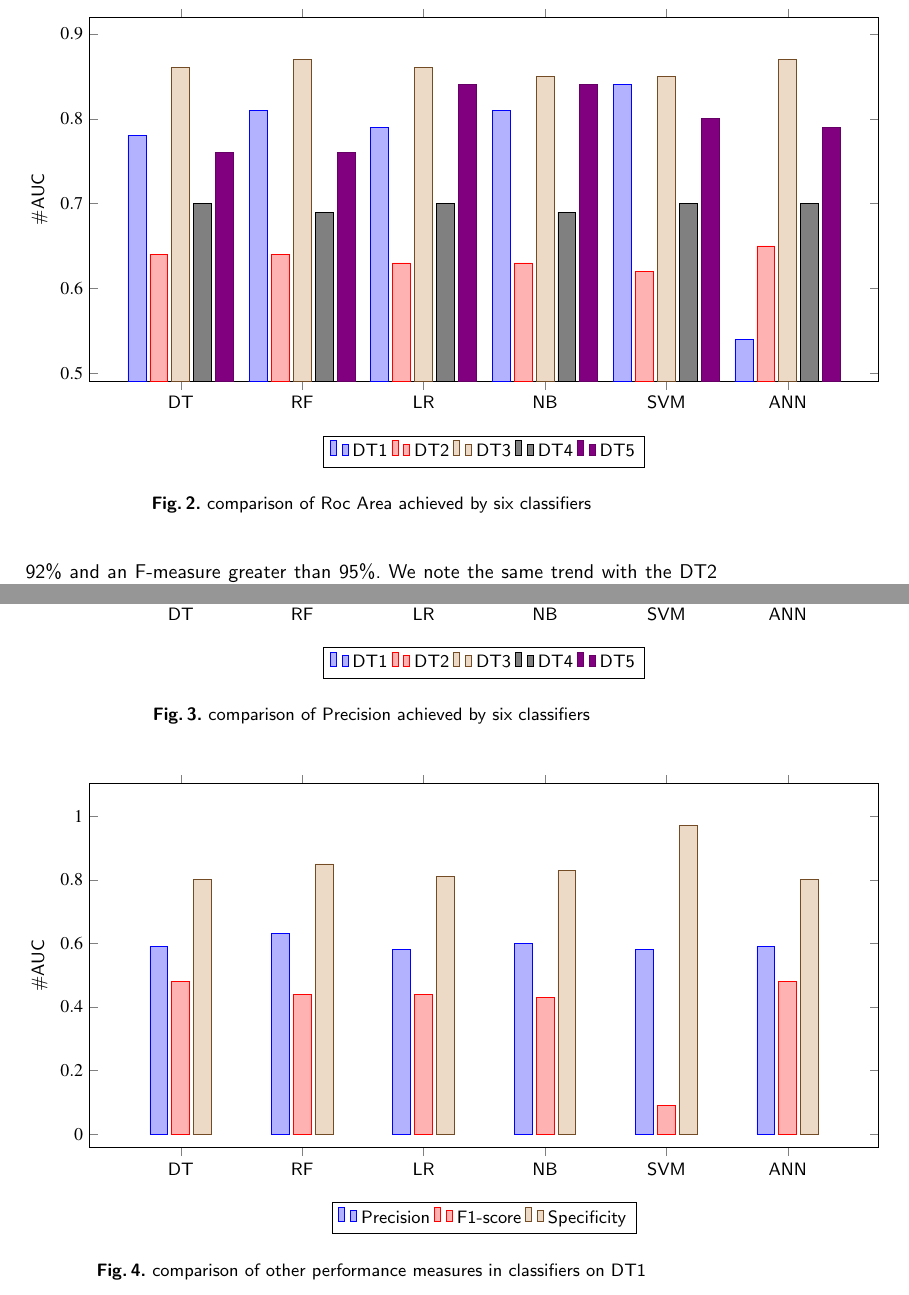
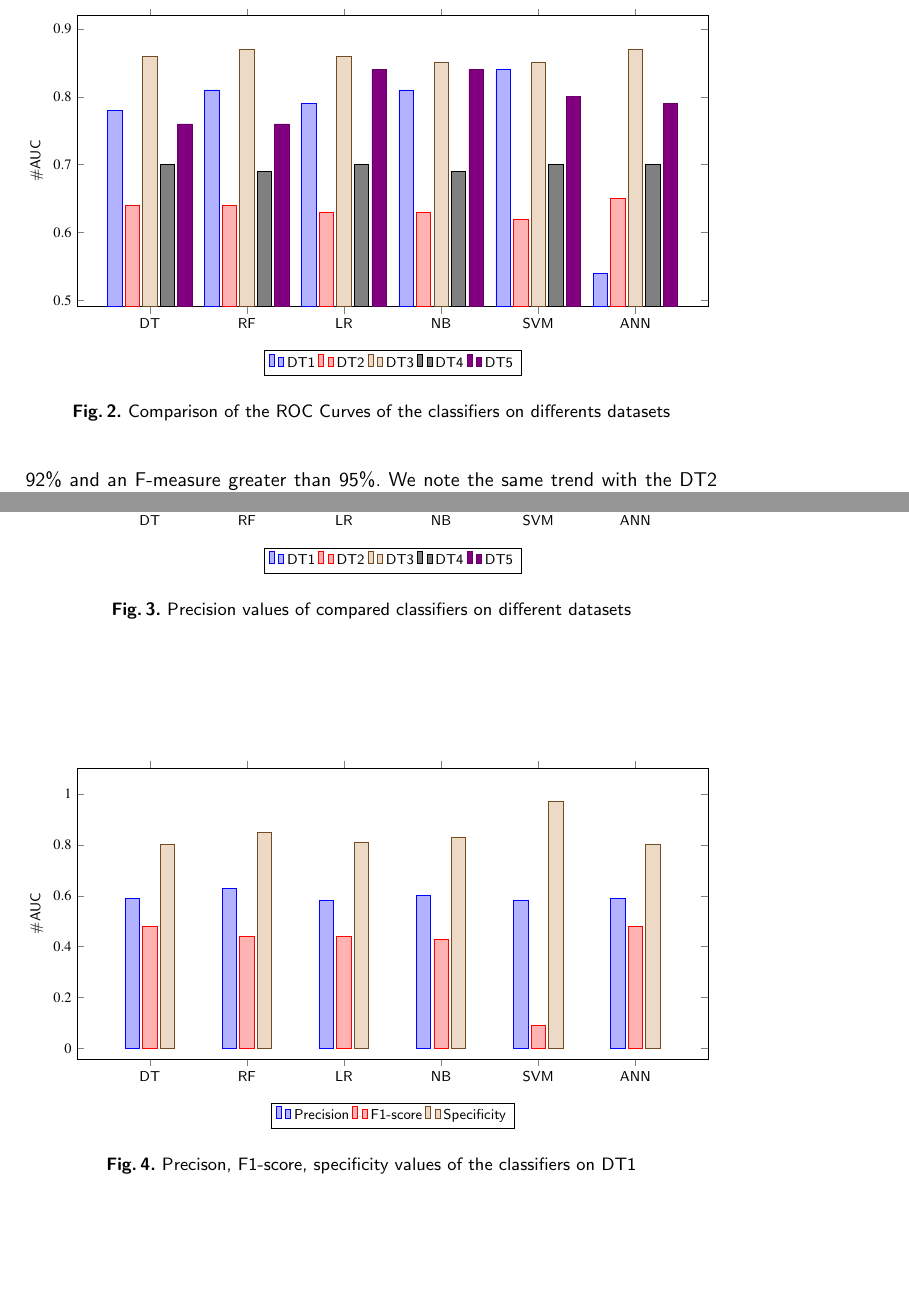
Before and after one commit to weusse/Articles-conf, a LaTeX paper (main.tex, which reads experimentation.tex): two parts of pages 12 and 13 of 15, joined at a grey line, cut so that both start at the same text, the shorter picture padded with empty space. Compiled offline with pdfLaTeX.

Commit message:
scaling figures

```diff
--- a/experimentation.tex
+++ b/experimentation.tex
@@ -143,7 +143,7 @@ The performance of the ANN varied throughout the study depending on the dataset,
 In this study, the algorithms DT, RF, LR, NB, SVM and ANN were applied on five datasets concerning patients with or without malaria and living in regions of Senegal namely: Diourbel, Thies and Fatick. Indeed, in order to offer a new technique for diagnosing and predicting malaria, it is important to know the performance of those existing through our datasets.
 Analysing in details the performance of our six classifiers across the five datasets, the results show that there is not necessarily a single best classification algorithm, but that the best performing algorithm will depend on the characteristics of the dataset to analyze. Indeed we notice that all the algorithms produce their best precision on the DT1, DT3, and DT5 data sets. These values, which reach 97\% at times, outperform the Rapid Diagnosis Test which is the standard diagnostic tool largely adopted in the healthcare system in Senegal.
 \begin{figure}
-\begin{tikzpicture}
+\begin{tikzpicture}[scale=0.8]
  \centering
 \begin{axis}[
     height=8cm, width=15.5cm,
@@ -168,7 +168,7 @@ Analysing in details the performance of our six classifiers across the five data
 \legend{DT1,DT2,DT3,DT4,DT5}
 \end{axis}
 \end{tikzpicture}
-\caption{comparison of Roc Area achieved by six classifiers}
+\caption{Comparison of the ROC Curves of the classifiers on differents datasets}
 \end{figure}
 However, on these same datasets, the algorithms often present very low specificities, for example 0.05 on DT1. This shows that our best performing classifiers are only able to predict a single class: either the patient has malaria or he does not, but not in both spots. This is because the DT1 and DT3 datasets are very unbalanced. In fact in these datasets either the number of patients with malaria is greater than those who are not or the opposite is true. Furthermore, we note that on the DT2 and DT4 datasets all the algorithms present specificities and Sensivity that are significant and quite similar. Contrary to what is quoted a little above, on these datasets the algorithms are efficient on the prediction tasks of the two classes. Looking closely at the results in terms of precision, recall and F-measure we observe that the classifiers RF, LR, SVM and ANN generally outperform the others for each dataset. Indeed, for the dataset DT1, which contains observations on patients living in different regions of Senegal, these four classifiers have an accuracy of 99\%, a recall greater than 92\% and an F-measure greater than 95\%. We note the same trend with the DT2 dataset which contains observations on patients living in the same area in Senegal. It can also be noted that RF, LR, SVM and ANN have better precision than the rapid diagnostic test carried out and systematically used in the majority of health structures in Senegal. This observation remains true with DT4 which is a perfectly balanced dataset. In conclusion, it is very difficult or even impossible for us to say definitively which algorithm is more efficient for the task of predicting malaria, but the choice of this one will strongly depend on the choice of the data set. However, this study shows that our classification problem has been taken care of. A method integrating several models and various datasets is necessary
 
@@ -198,13 +198,13 @@ However, on these same datasets, the algorithms often present very low specifici
 \legend{DT1,DT2,DT3,DT4,DT5}
 \end{axis}
 \end{tikzpicture}
-\caption{comparison of Precision achieved by six classifiers}
+\caption{Precision values of compared classifiers on different datasets}
 
 \end{figure}
 
 
 \begin{figure}
-\begin{tikzpicture}
+\begin{tikzpicture}[scale=0.8]
  \centering
 \begin{axis}[
     height=8cm, width=15.5cm,
@@ -229,6 +229,6 @@ However, on these same datasets, the algorithms often present very low specifici
 \legend{Precision,F1-score,Specificity,DT4}
 \end{axis}
 \end{tikzpicture}
-\caption{comparison of other performance measures in classifiers on DT1}
+\caption{Precison, F1-score, specificity values of the classifiers on DT1}
 
 \end{figure}
```
Also changed, not shown: experimentation.tex (2 more changed lines).
